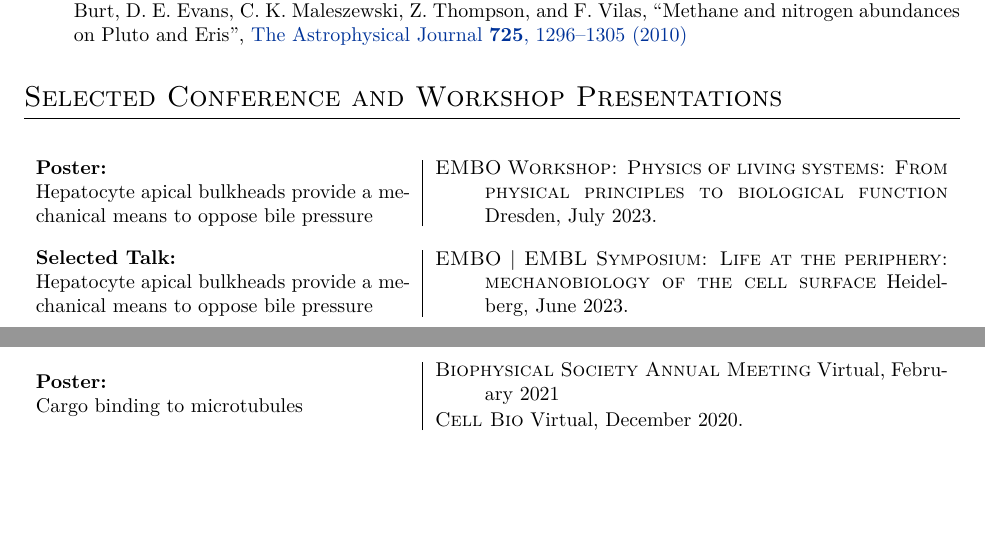
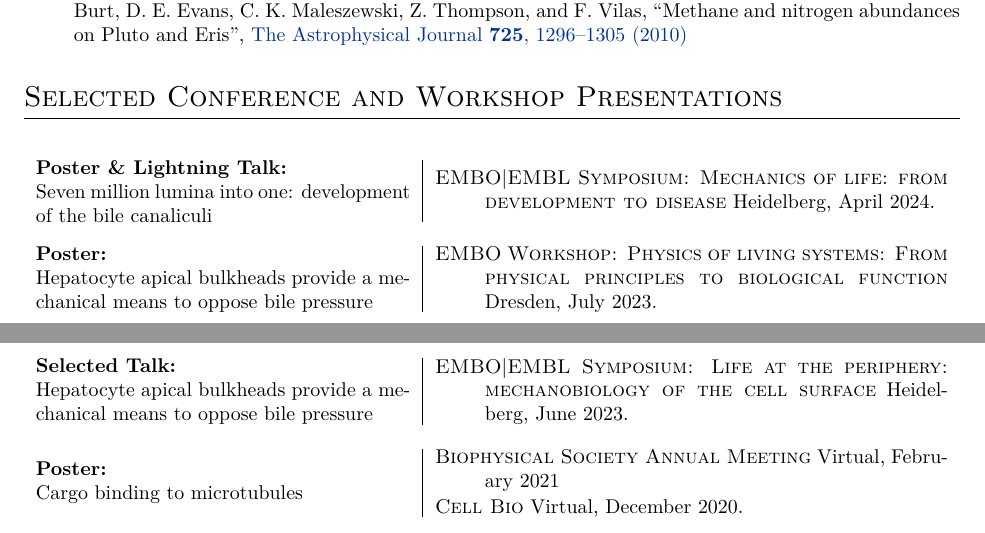
Before and after one commit to mbovyn/CV, a LaTeX CV (cv.tex): two parts of pages 2 and 3 of 7, joined at a grey line, cut so that both start at the same text, the shorter picture padded with empty space. Compiled offline with XeLaTeX.

Commit message:
Add mechanics of life conference

```diff
--- a/cv.tex
+++ b/cv.tex
@@ -312,12 +312,16 @@ NASA Space Grant Program & Lowell Observatory & 2010-2011 \\ [2ex]
 
 \begin{tabularx}{\textwidth}{p{.4\textwidth} | X}
 
+\presentation{Poster \& Lightning Talk}{Seven million lumina into one: development of the bile canaliculi}{
+\item \textsc{EMBO|EMBL Symposium: Mechanics of life: from development to disease} Heidelberg, April 2024.
+}
+
 \presentation{Poster}{Hepatocyte apical bulkheads provide a mechanical means to oppose bile pressure}{
 \item \textsc{EMBO Workshop: Physics of living systems: From physical principles to biological function} Dresden, July 2023.
 }
 
 \presentation{Selected Talk}{Hepatocyte apical bulkheads provide a mechanical means to oppose bile pressure}{
-\item \textsc{EMBO | EMBL Symposium: Life at the periphery: mechanobiology of the cell surface} Heidelberg, June 2023.
+\item \textsc{EMBO|EMBL Symposium: Life at the periphery: mechanobiology of the cell surface} Heidelberg, June 2023.
 }
 
 \presentation{Poster}{Cargo binding to microtubules}{
```
Also changed, not shown: cv.pdf.
